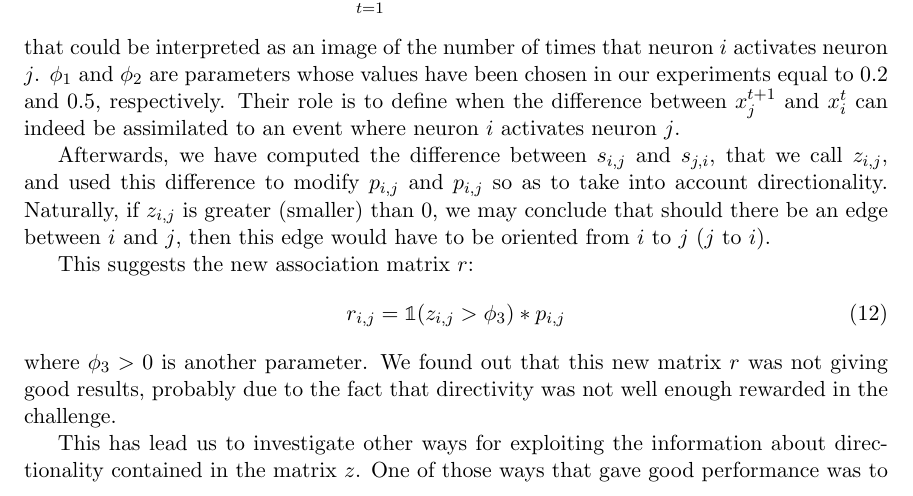
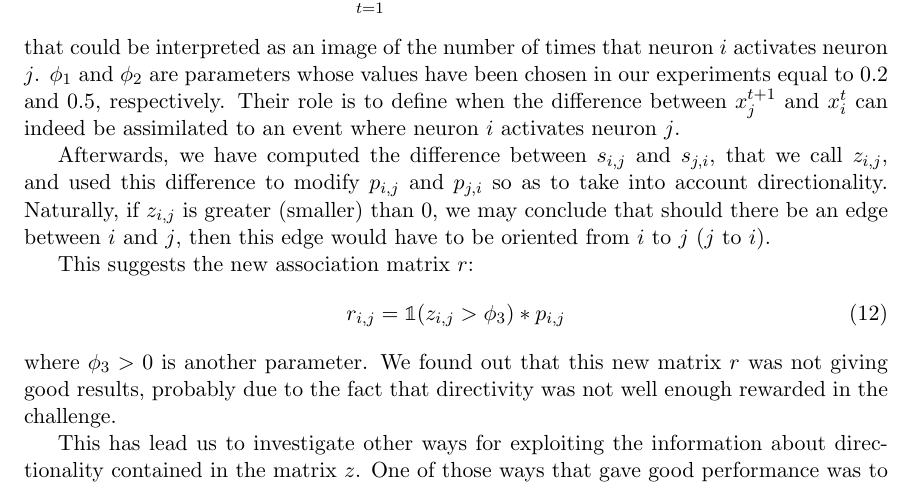
Before and after one commit to asutera/paper-connectomics, a LaTeX thesis (article.tex): part of page 9 of 11, cut so that both start at the same text. Compiled offline with pdfLaTeX.

Commit message:
I think this is a typo

```diff
--- a/article.tex
+++ b/article.tex
@@ -766,7 +766,7 @@ $j$.
 
 Afterwards, we have computed the difference between $s_{i,j}$ and
 $s_{j,i}$, that we call $z_{i,j}$, and used this difference to modify  $p_{i,j}$ and
-$p_{i,j}$ so as to take into account directionality. Naturally, if
+$p_{j,i}$ so as to take into account directionality. Naturally, if
 $z_{i,j}$ is greater  (smaller) than $0$, we may conclude that should there  be an
 edge between $i$ and $j$, then this edge would have to be oriented
 from $i$ to $j$ ($j$ to $i$).
```
